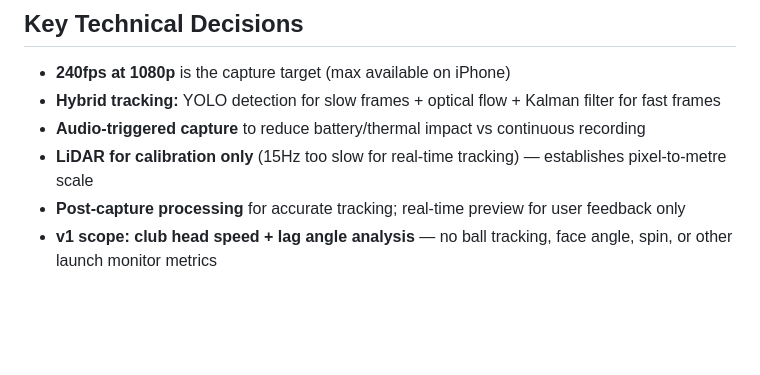
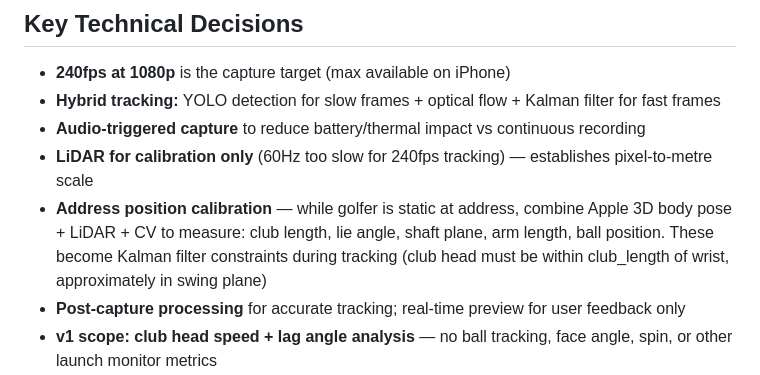
Before and after one commit to YorkeDesign/golf-swing-speed, a Markdown page: CLAUDE.md, the part around the change. GitHub-like rendering; blank space fills up the shorter version.

```diff
--- a/CLAUDE.md
+++ b/CLAUDE.md
@@ -68,7 +68,8 @@ GolfSwingSpeedApp/
 - **240fps at 1080p** is the capture target (max available on iPhone)
 - **Hybrid tracking:** YOLO detection for slow frames + optical flow + Kalman filter for fast frames
 - **Audio-triggered capture** to reduce battery/thermal impact vs continuous recording
-- **LiDAR for calibration only** (15Hz too slow for real-time tracking) — establishes pixel-to-metre scale
+- **LiDAR for calibration only** (60Hz too slow for 240fps tracking) — establishes pixel-to-metre scale
+- **Address position calibration** — while golfer is static at address, combine Apple 3D body pose + LiDAR + CV to measure: club length, lie angle, shaft plane, arm length, ball position. These become Kalman filter constraints during tracking (club head must be within club_length of wrist, approximately in swing plane)
 - **Post-capture processing** for accurate tracking; real-time preview for user feedback only
 - **v1 scope: club head speed + lag angle analysis** — no ball tracking, face angle, spin, or other launch monitor metrics
 - **Lag angle detection** via MediaPipe/Vision body pose + club shaft tracking. Reports: Lag Retention Index, Release Point, Shaft Lean at Impact, casting detection
```
Also changed, not shown: RESEARCH.md (+51 -8 lines), TASKS.md (+25 -3 lines).
